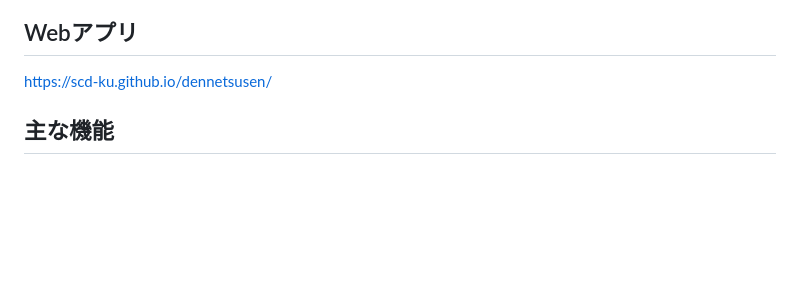
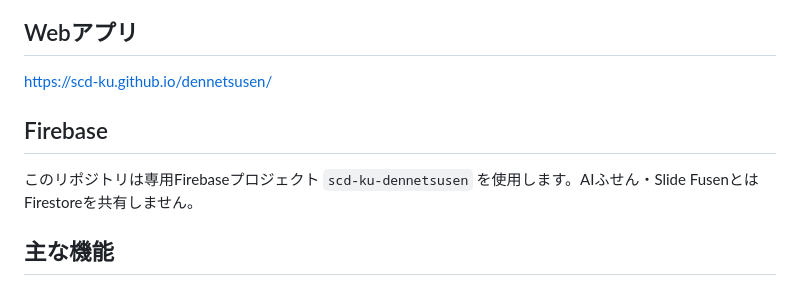
Before and after one commit to scd-ku/dennetsusen, a Markdown page: README.md, the part around the change. Rendered like a GitHub page; blank space fills up the shorter version.

Commit message:
Document dedicated Firebase project

```diff
--- a/README.md
+++ b/README.md
@@ -5,6 +5,10 @@
 ## Webアプリ
 
 https://scd-ku.github.io/dennetsusen/
+
+## Firebase
+
+このリポジトリは専用Firebaseプロジェクト `scd-ku-dennetsusen` を使用します。AIふせん・Slide FusenとはFirestoreを共有しません。
 
 ## 主な機能
 
```
